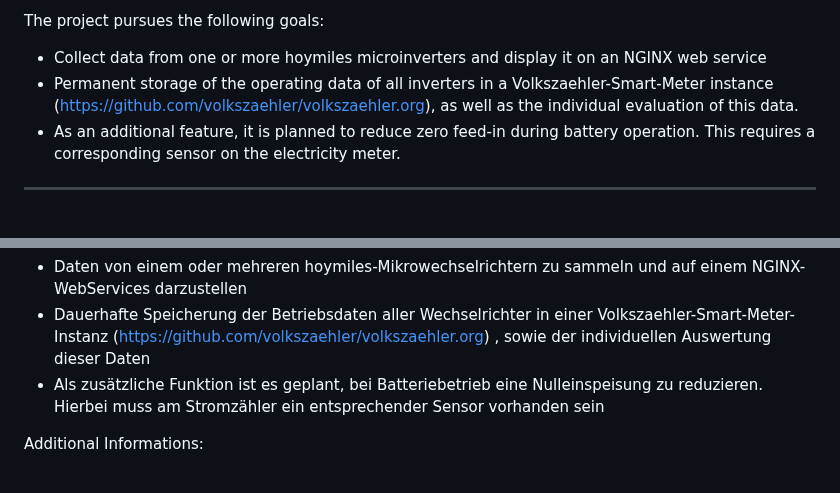
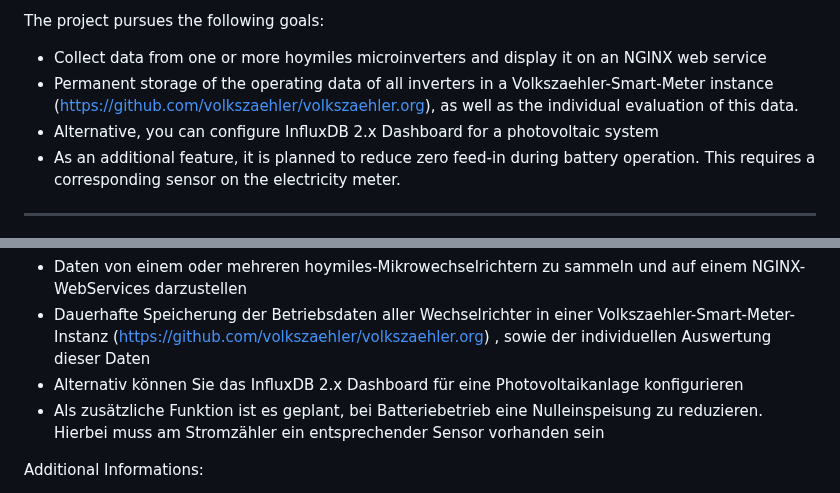
Before and after one commit to PaeserBastelstube/AhoyDTU4RPi, a Markdown page: README.md, 2 parts joined by grey strips. Rendered like a GitHub page.

```diff
--- a/README.md
+++ b/README.md
@@ -23,6 +23,7 @@ An MQTT broker is used for interprocess communication between the AhoyDTU (based
 The project pursues the following goals:
 * Collect data from one or more hoymiles microinverters and display it on an NGINX web service
 * Permanent storage of the operating data of all inverters in a Volkszaehler-Smart-Meter instance (https://github.com/volkszaehler/volkszaehler.org), as well as the individual evaluation of this data.
+* Alternative, you can configure InfluxDB 2.x Dashboard for a photovoltaic system
 * As an additional feature, it is planned to reduce zero feed-in during battery operation. This requires a corresponding sensor on the electricity meter.
 ---
 Seit Anfang 2024 konzentriert sich die Wartung von ahoy (lumapu) auf die Programmierung von ESP-Mikrocontrollern. Die Entwicklung für Raspberry-PI-Controller wurde leider eingestellt.
@@ -32,6 +33,7 @@ Zur Interprozesskommunikation zwischen der AhoyDTU (basierend auf Python) und de
 Folgende Ziele verfolgt das Projekt:
 * Daten von einem oder mehreren hoymiles-Mikrowechselrichtern zu sammeln und auf einem NGINX-WebServices darzustellen
 * Dauerhafte Speicherung der Betriebsdaten aller Wechselrichter in einer Volkszaehler-Smart-Meter-Instanz (https://github.com/volkszaehler/volkszaehler.org) , sowie der individuellen Auswertung dieser Daten
+* Alternativ können Sie das InfluxDB 2.x Dashboard für eine Photovoltaikanlage konfigurieren
 * Als zusätzliche Funktion ist es geplant, bei Batteriebetrieb eine Nulleinspeisung zu reduzieren. Hierbei muss am Stromzähler ein entsprechender Sensor vorhanden sein
 
 Additional Informations:
```
